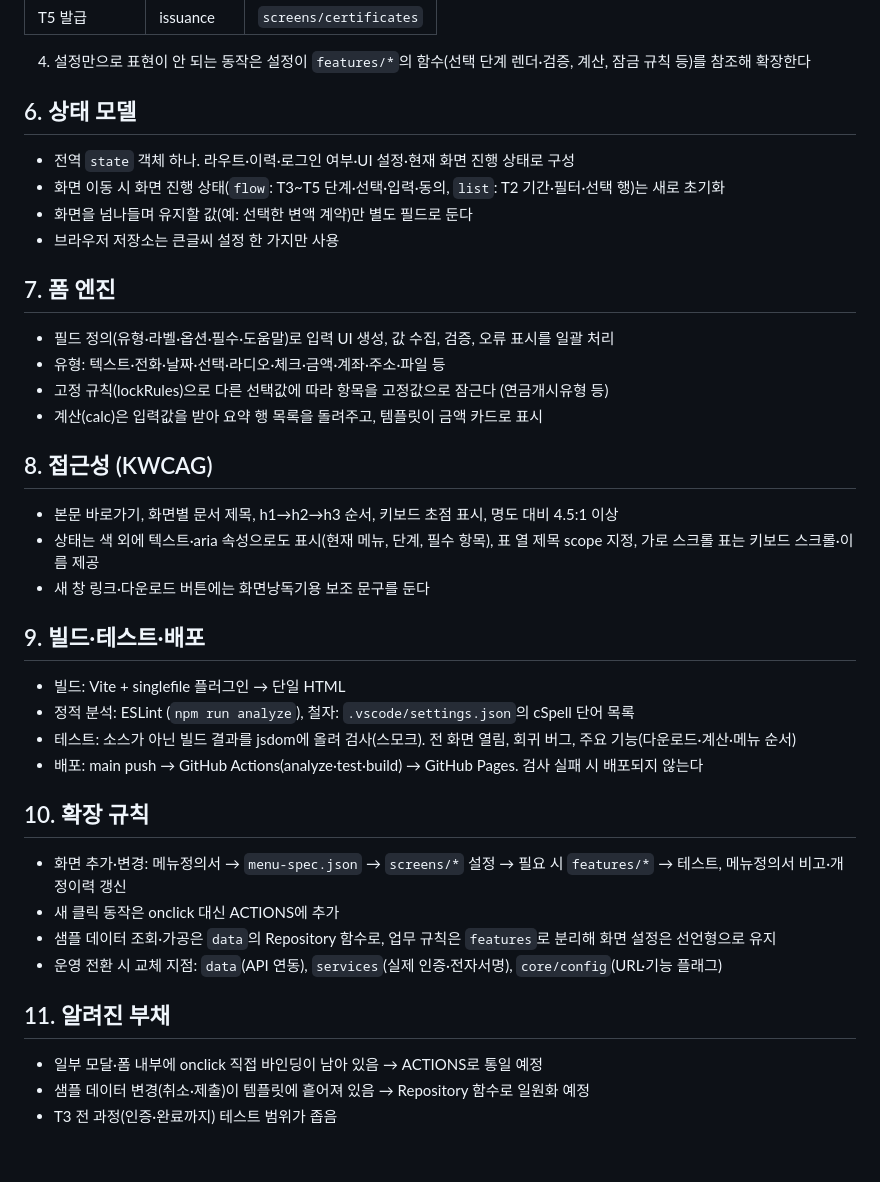
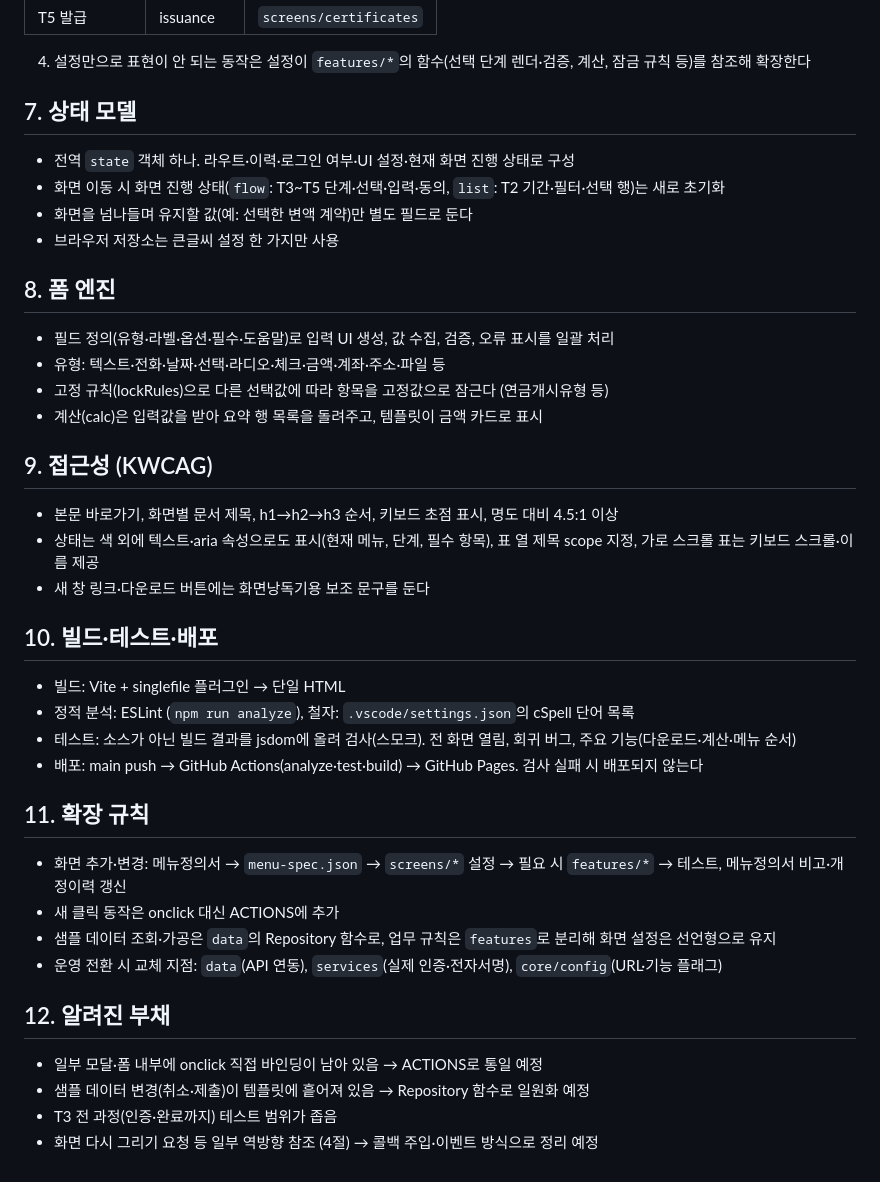
Before and after one commit to jongho-han/one-channel, a Markdown page: ARCHITECTURE.md, the part around one of its changes. GitHub-like rendering.

```diff
--- a/ARCHITECTURE.md
+++ b/ARCHITECTURE.md
@@ -153,36 +199,37 @@ one-channel/
 
 4. 설정만으로 표현이 안 되는 동작은 설정이 `features/*`의 함수(선택 단계 렌더·검증, 계산, 잠금 규칙 등)를 참조해 확장한다
 
-## 6. 상태 모델
+## 7. 상태 모델
 - 전역 `state` 객체 하나. 라우트·이력·로그인 여부·UI 설정·현재 화면 진행 상태로 구성
 - 화면 이동 시 화면 진행 상태(`flow`: T3~T5 단계·선택·입력·동의, `list`: T2 기간·필터·선택 행)는 새로 초기화
 - 화면을 넘나들며 유지할 값(예: 선택한 변액 계약)만 별도 필드로 둔다
 - 브라우저 저장소는 큰글씨 설정 한 가지만 사용
 
-## 7. 폼 엔진
+## 8. 폼 엔진
 - 필드 정의(유형·라벨·옵션·필수·도움말)로 입력 UI 생성, 값 수집, 검증, 오류 표시를 일괄 처리
 - 유형: 텍스트·전화·날짜·선택·라디오·체크·금액·계좌·주소·파일 등
 - 고정 규칙(lockRules)으로 다른 선택값에 따라 항목을 고정값으로 잠근다 (연금개시유형 등)
 - 계산(calc)은 입력값을 받아 요약 행 목록을 돌려주고, 템플릿이 금액 카드로 표시
 
-## 8. 접근성 (KWCAG)
+## 9. 접근성 (KWCAG)
 - 본문 바로가기, 화면별 문서 제목, h1→h2→h3 순서, 키보드 초점 표시, 명도 대비 4.5:1 이상
 - 상태는 색 외에 텍스트·aria 속성으로도 표시(현재 메뉴, 단계, 필수 항목), 표 열 제목 scope 지정, 가로 스크롤 표는 키보드 스크롤·이름 제공
 - 새 창 링크·다운로드 버튼에는 화면낭독기용 보조 문구를 둔다
 
-## 9. 빌드·테스트·배포
+## 10. 빌드·테스트·배포
 - 빌드: Vite + singlefile 플러그인 → 단일 HTML
 - 정적 분석: ESLint (`npm run analyze`), 철자: `.vscode/settings.json`의 cSpell 단어 목록
 - 테스트: 소스가 아닌 빌드 결과를 jsdom에 올려 검사(스모크). 전 화면 열림, 회귀 버그, 주요 기능(다운로드·계산·메뉴 순서)
 - 배포: main push → GitHub Actions(analyze·test·build) → GitHub Pages. 검사 실패 시 배포되지 않는다
 
-## 10. 확장 규칙
+## 11. 확장 규칙
 - 화면 추가·변경: 메뉴정의서 → `menu-spec.json` → `screens/*` 설정 → 필요 시 `features/*` → 테스트, 메뉴정의서 비고·개정이력 갱신
 - 새 클릭 동작은 onclick 대신 ACTIONS에 추가
 - 샘플 데이터 조회·가공은 `data`의 Repository 함수로, 업무 규칙은 `features`로 분리해 화면 설정은 선언형으로 유지
 - 운영 전환 시 교체 지점: `data`(API 연동), `services`(실제 인증·전자서명), `core/config`(URL·기능 플래그)
 
-## 11. 알려진 부채
+## 12. 알려진 부채
 - 일부 모달·폼 내부에 onclick 직접 바인딩이 남아 있음 → ACTIONS로 통일 예정
 - 샘플 데이터 변경(취소·제출)이 템플릿에 흩어져 있음 → Repository 함수로 일원화 예정
 - T3 전 과정(인증·완료까지) 테스트 범위가 좁음
+- 화면 다시 그리기 요청 등 일부 역방향 참조 (4절) → 콜백 주입·이벤트 방식으로 정리 예정
```
Also changed, not shown: other parts of ARCHITECTURE.md (+49 -3 lines), WORKLOG.md (+2 -0 lines).
